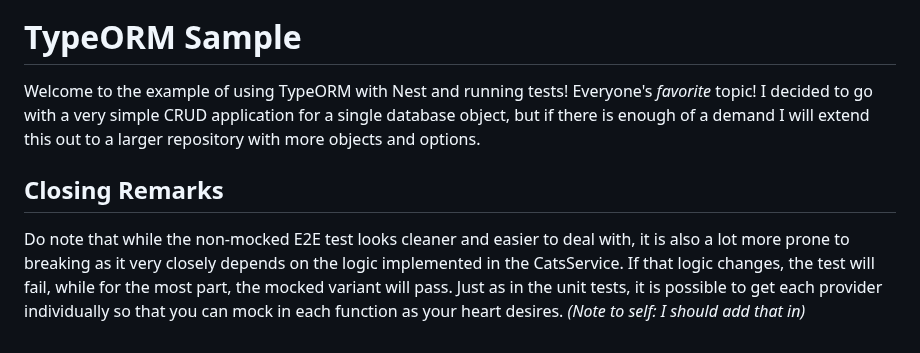
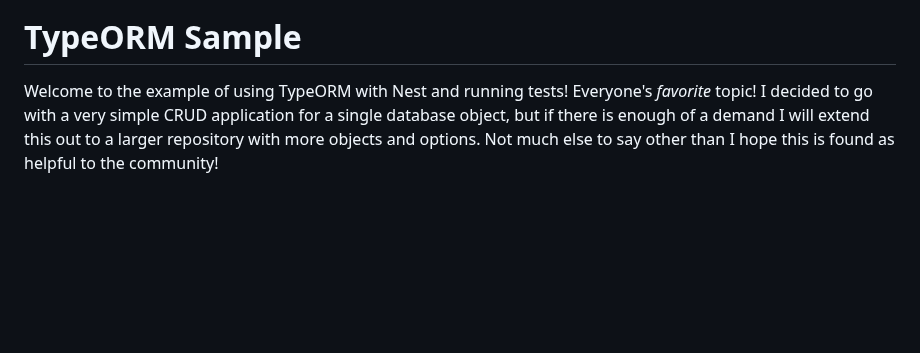
Before and after one commit to jmcdo29/testing-nestjs, a Markdown page: typeorm-sample/README.md, the part around the change. Drawn GitHub-style; blank space fills up the shorter version.

```diff
--- a/typeorm-sample/README.md
+++ b/typeorm-sample/README.md
@@ -4,8 +4,4 @@
 
 # TypeORM Sample
 
-Welcome to the example of using TypeORM with Nest and running tests! Everyone's _favorite_ topic! I decided to go with a very simple CRUD application for a single database object, but if there is enough of a demand I will extend this out to a larger repository with more objects and options.
-
-## Closing Remarks
-
-Do note that while the non-mocked E2E test looks cleaner and easier to deal with, it is also a lot more prone to breaking as it very closely depends on the logic implemented in the CatsService. If that logic changes, the test will fail, while for the most part, the mocked variant will pass. Just as in the unit tests, it is possible to get each provider individually so that you can mock in each function as your heart desires. _(Note to self: I should add that in)_
+Welcome to the example of using TypeORM with Nest and running tests! Everyone's _favorite_ topic! I decided to go with a very simple CRUD application for a single database object, but if there is enough of a demand I will extend this out to a larger repository with more objects and options. Not much else to say other than I hope this is found as helpful to the community!
```
Also changed, not shown: README.md (+1 -1 lines), typeorm-sample/testCoverage.png (added), 9 other files.
